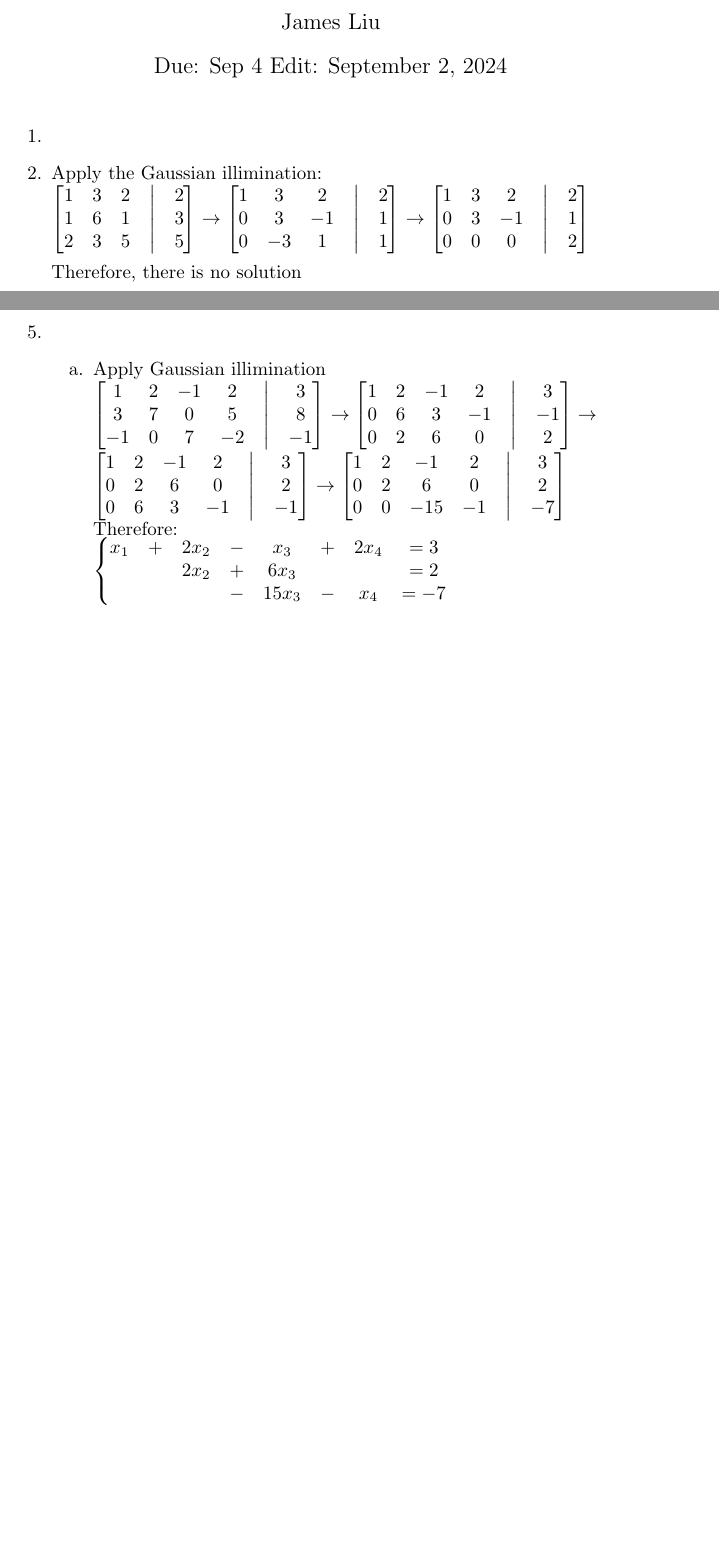
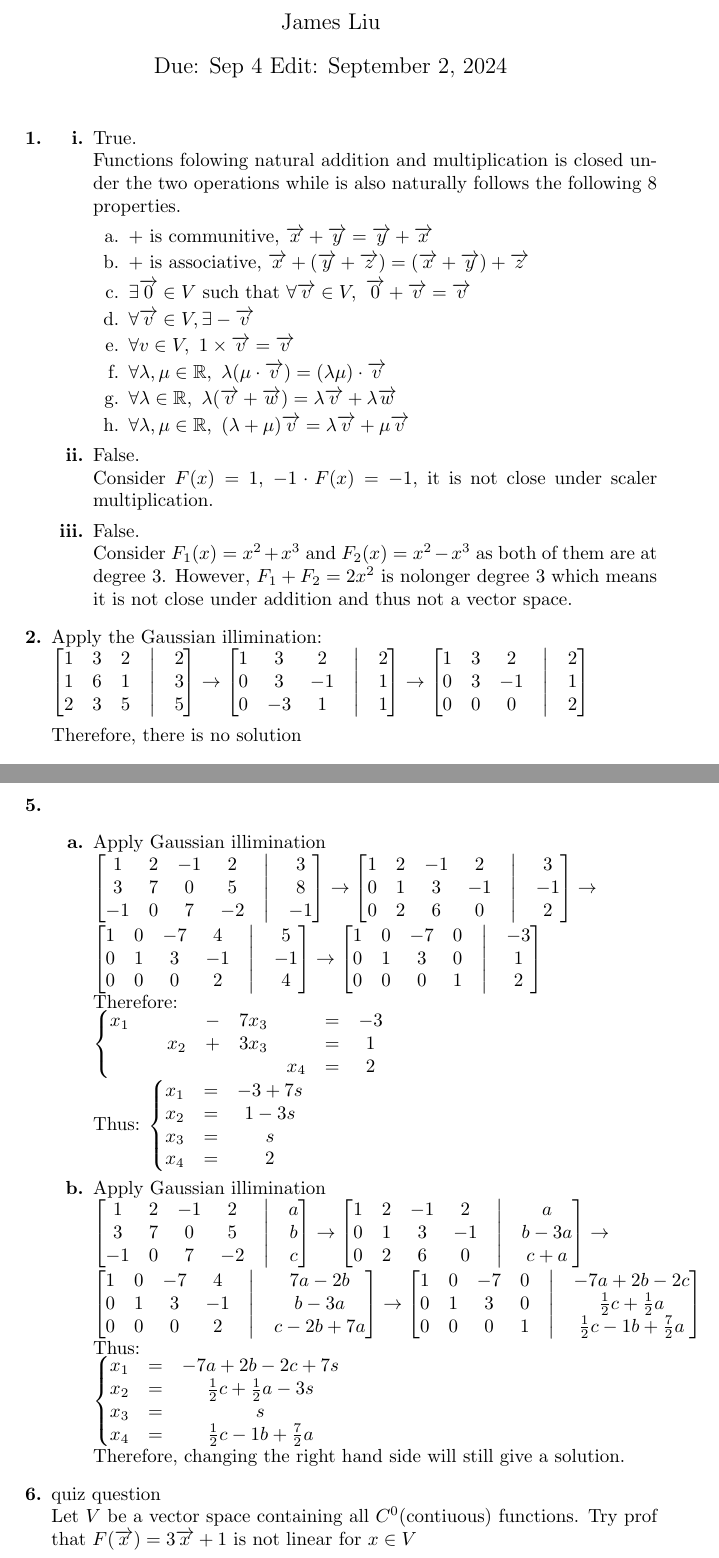
Before and after one commit to anlous-liu/VScode, a LaTeX problem sheet (latex/MATH_416/Homework/HW1/HW1.tex): two parts of pages 1 and 2 of 2 before the commit and two parts of pages 1 and 3 of 3 after it, joined at a grey line, cut so that both start at the same text, the shorter picture padded with empty space. Compiled offline with pdfLaTeX.

Commit message:
weekoneHW,80%

```diff
--- a/latex/MATH_416/Homework/HW1/HW1.tex
+++ b/latex/MATH_416/Homework/HW1/HW1.tex
@@ -16,8 +16,26 @@
 \maketitle
 
 \begin{itemize}
-    \item [1.]
-    \item [2.]
+    \item [\textbf{1.}]
+    \begin{itemize}
+        \item [\textbf{i.}] True.\\
+        Functions folowing  natural addition and multiplication is closed under the two operations while is also naturally follows the following 8 properties.
+        \begin{itemize}
+            \item [a.] + is communitive, \(\overrightarrow{x}+\overrightarrow{y}=\overrightarrow{y}+\overrightarrow{x}\)
+            \item [b.] + is associative, \(\overrightarrow{x}+(\overrightarrow{y}+\overrightarrow{z})=(\overrightarrow{x}+\overrightarrow{y})+\overrightarrow{z}\)
+            \item [c.] \(\exists \overrightarrow{0}\in V\) such that \(\forall \overrightarrow{v}\in V,\ \overrightarrow{0}+\overrightarrow{v}=\overrightarrow{v}\)
+            \item [d.] \(\forall \overrightarrow{v}\in V, \exists -\overrightarrow{v}\)
+            \item [e.] \(\forall v\in V, \ 1\times \overrightarrow{v}=\overrightarrow{v}\)
+            \item [f.] \(\forall \lambda,\mu\in\mathbb{R},\ \lambda(\mu\cdot\overrightarrow{v})=(\lambda\mu)\cdot \overrightarrow{v}\)
+            \item [g.] \(\forall \lambda\in\mathbb{R},\ \lambda(\overrightarrow{v}+\overrightarrow{w})=\lambda \overrightarrow{v}+\lambda\overrightarrow{w}\)
+            \item [h.] \(\forall \lambda,\mu\in\mathbb{R},\ (\lambda+\mu)\overrightarrow{v}=\lambda\overrightarrow{v}+\mu\overrightarrow{v}\)
+        \end{itemize}
+        \item [\textbf{ii.}] False.\\
+        Consider \(F(x)=1\), \(-1\cdot F(x)= -1\), it is not close under scaler multiplication.
+        \item [\textbf{iii.}] False.\\
+        Consider \(F_1(x) = x^2+x^3\) and \(F_2(x) = x^2-x^3\) as both of them are at degree 3. However, \(F_1+F_2=2x^2\) is nolonger degree 3 which means it is not close under addition and thus not a vector space.
+    \end{itemize}
+    \item [\textbf{2.}]
     Apply the Gaussian illimination:\\
 \(
 \begin{bmatrix}
@@ -40,7 +58,8 @@
 \)
 \\ \\
 Therefore, there is no solution\\
-    \item [3.]
+    \newpage
+    \item [\textbf{3.}]
     Yes, it is linear.\\
     Assume two different maps \(f(x)\) and \(g(x)\),
     \begin{align*}
@@ -96,10 +115,10 @@ Therefore, there is no solution\\
         \)
     \end{itemize}
     \newpage
-    \item [5.]
+    \item [\textbf{5.}]
     \item []
     \begin{itemize}
-        \item [a.]
+        \item [\textbf{a.}]
         Apply Gaussian illimination\\
         \(\begin{bmatrix}
             1&2&-1&2&\bigm|&3\\
@@ -109,29 +128,73 @@ Therefore, there is no solution\\
         \rightarrow
         \begin{bmatrix}
             1&2&-1&2&\bigm|&3\\
-            0&6&3&-1&\bigm|&-1\\
+            0&1&3&-1&\bigm|&-1\\
             0&2&6&0&\bigm|&2
         \end{bmatrix}
         \rightarrow\\
         \begin{bmatrix}
-            1&2&-1&2&\bigm|&3\\
-            0&2&6&0&\bigm|&2\\
-            0&6&3&-1&\bigm|&-1
+            1&0&-7&4&\bigm|&5\\
+            0&1&3&-1&\bigm|&-1\\
+            0&0&0&2&\bigm|&4
         \end{bmatrix}
         \rightarrow
         \begin{bmatrix}
-            1&2&-1&2&\bigm|&3\\
-            0&2&6&0&\bigm|&2\\
-            0&0&-15&-1&\bigm|&-7
+            1&0&-7&0&\bigm|&-3\\
+            0&1&3&0&\bigm|&1\\
+            0&0&0&1&\bigm|&2
         \end{bmatrix}
         \)\\
         Therefore:\\
         \(\left\{\begin{matrix}
-            x_1&+&2x_2&-&x_3&+&2x_4&=3\\
-            &&2x_2&+&6x_3&&&=2\\
-            &&&-&15x_3&-&x_4&=-7
+            x_1&&&-&7x_3&&=&-3\\
+            &&x_2&+&3x_3&&=&1\\
+            &&&&&x_4&=&2
         \end{matrix}\right.\)
+        \\
+        Thus:
+        \(\left\{\begin{matrix}
+            x_1 &=& -3+7s\\
+            x_2 &=& 1-3s\\
+            x_3 &=& s\\
+            x_4 &=& 2
+        \end{matrix}\right.\)
+        \item [\textbf{b.}]
+        Apply Gaussian illimination\\
+        \(\begin{bmatrix}
+            1&2&-1&2&\bigm|&a\\
+            3&7&0&5&\bigm|&b\\
+            -1&0&7&-2&\bigm|&c
+        \end{bmatrix}\rightarrow
+        \begin{bmatrix}
+            1&2&-1&2&\bigm|&a\\
+            0&1&3&-1&\bigm|&b-3a\\
+            0&2&6&0&\bigm|&c+a
+        \end{bmatrix}
+        \rightarrow\\
+        \begin{bmatrix}
+            1&0&-7&4&\bigm|&7a-2b\\
+            0&1&3&-1&\bigm|&b-3a\\
+            0&0&0&2&\bigm|&c-2b+7a
+        \end{bmatrix}
+        \rightarrow
+        \begin{bmatrix}
+            1&0&-7&0&\bigm|&-7a+2b-2c\\
+            0&1&3&0&\bigm|&\frac{1}{2}c+\frac{1}{2}a\\
+            0&0&0&1&\bigm|&\frac{1}{2}c-1b+\frac{7}{2}a
+        \end{bmatrix}
+        \)
+        Thus:\\
+        \(\left\{\begin{matrix}
+            x_1 &=& -7a+2b-2c+7s\\
+            x_2 &=& \frac{1}{2}c+\frac{1}{2}a-3s\\
+            x_3 &=& s\\
+            x_4 &=& \frac{1}{2}c-1b+\frac{7}{2}a
+        \end{matrix}\right.\)\\
+        Therefore, changing the right hand side will still give a solution.
+
     \end{itemize}
+    \item [\textbf{6.}] quiz question\\
+    Let \(V\) be a vector space containing all \(C^0\)(contiuous) functions. Try prof that \(F(\overrightarrow{x})=3\overrightarrow{x}+1\) is not linear for \(x\in V\)
 \end{itemize}
 
 
```
Also changed, not shown: latex/ME_200/HW/HW_1/HW_1.tex (added, +96 -0 lines), latex/PHYS_225/HW/HW_1/PHYS_225_HW_1.tex (added, +60 -0 lines), latex/PHYS_225/HW/HW_1/PHYS_225_HW_1.pdf (added), latex/MATH_416/Homework/HW1/HW1.tex (8 more changed lines).
